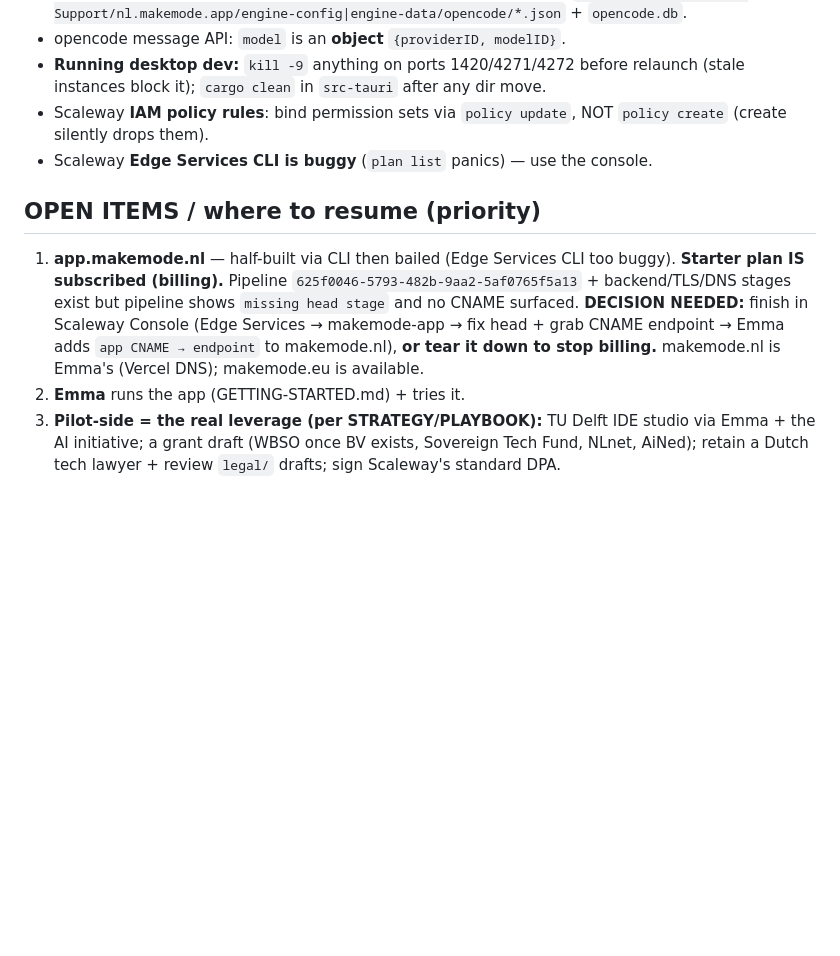
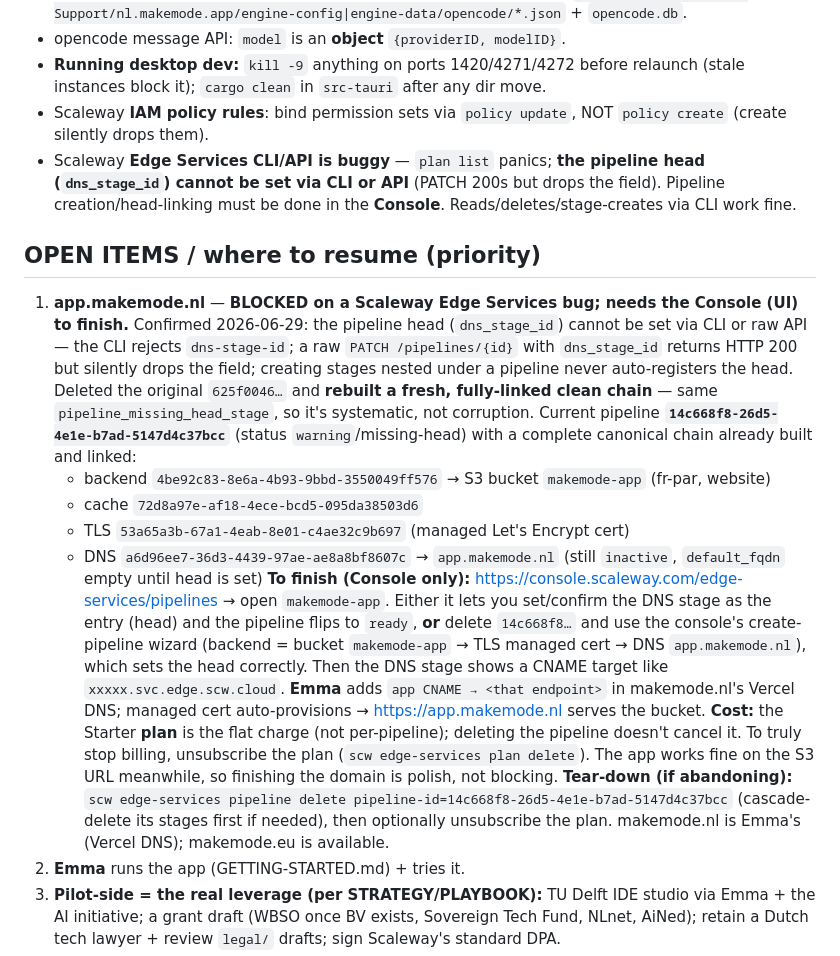
Before and after one commit to JDerekLomas/polder, a Markdown page: HANDOFF.md, the part around the change. Drawn GitHub-style; blank space fills up the shorter version.

Commit message:
docs: record Edge Services head-stage bug + app.makemode.nl state
Confirmed the pipeline head (dns_stage_id) cannot be set via CLI or raw API
(PATCH returns 200 but drops the field); verified by deleting + cleanly
rebuilding the full chain — same pipeline_missing_head_stage. Documented the
fresh pipeline 14c668f8 + stage IDs, the console-only finish path, Emma's CNAME
step, and the plan-vs-pipeline billing distinction.

Co-Authored-By: Claude Opus 4.8 (1M context) <noreply@anthropic.com>

```diff
--- a/HANDOFF.md
+++ b/HANDOFF.md
@@ -39,10 +39,17 @@ Make-loop (describe→build→preview→publish) · model picker · **Version Hi
 - opencode message API: `model` is an **object** `{providerID, modelID}`.
 - **Running desktop dev:** `kill -9` anything on ports 1420/4271/4272 before relaunch (stale instances block it); `cargo clean` in `src-tauri` after any dir move.
 - Scaleway **IAM policy rules**: bind permission sets via `policy update`, NOT `policy create` (create silently drops them).
-- Scaleway **Edge Services CLI is buggy** (`plan list` panics) — use the console.
+- Scaleway **Edge Services CLI/API is buggy** — `plan list` panics; **the pipeline head (`dns_stage_id`) cannot be set via CLI or API** (PATCH 200s but drops the field). Pipeline creation/head-linking must be done in the **Console**. Reads/deletes/stage-creates via CLI work fine.
 
 ## OPEN ITEMS / where to resume (priority)
-1. **app.makemode.nl** — half-built via CLI then bailed (Edge Services CLI too buggy). **Starter plan IS subscribed (billing).** Pipeline `625f0046-5793-482b-9aa2-5af0765f5a13` + backend/TLS/DNS stages exist but pipeline shows `missing head stage` and no CNAME surfaced. **DECISION NEEDED:** finish in Scaleway Console (Edge Services → makemode-app → fix head + grab CNAME endpoint → Emma adds `app CNAME → endpoint` to makemode.nl), **or tear it down to stop billing.** makemode.nl is Emma's (Vercel DNS); makemode.eu is available.
+1. **app.makemode.nl** — **BLOCKED on a Scaleway Edge Services bug; needs the Console (UI) to finish.** Confirmed 2026-06-29: the pipeline head (`dns_stage_id`) cannot be set via CLI or raw API — the CLI rejects `dns-stage-id`; a raw `PATCH /pipelines/{id}` with `dns_stage_id` returns HTTP 200 but silently drops the field; creating stages nested under a pipeline never auto-registers the head. Deleted the original `625f0046…` and **rebuilt a fresh, fully-linked clean chain** — same `pipeline_missing_head_stage`, so it's systematic, not corruption. Current pipeline **`14c668f8-26d5-4e1e-b7ad-5147d4c37bcc`** (status `warning`/missing-head) with a complete canonical chain already built and linked:
+   - backend `4be92c83-8e6a-4b93-9bbd-3550049ff576` → S3 bucket `makemode-app` (fr-par, website)
+   - cache `72d8a97e-af18-4ece-bcd5-095da38503d6`
+   - TLS `53a65a3b-67a1-4eab-8e01-c4ae32c9b697` (managed Let's Encrypt cert)
+   - DNS `a6d96ee7-36d3-4439-97ae-ae8a8bf8607c` → `app.makemode.nl` (still `inactive`, `default_fqdn` empty until head is set)
+   **To finish (Console only):** https://console.scaleway.com/edge-services/pipelines → open `makemode-app`. Either it lets you set/confirm the DNS stage as the entry (head) and the pipeline flips to `ready`, **or** delete `14c668f8…` and use the console's create-pipeline wizard (backend = bucket `makemode-app` → TLS managed cert → DNS `app.makemode.nl`), which sets the head correctly. Then the DNS stage shows a CNAME target like `xxxxx.svc.edge.scw.cloud`. **Emma** adds `app CNAME → <that endpoint>` in makemode.nl's Vercel DNS; managed cert auto-provisions → https://app.makemode.nl serves the bucket.
+   **Cost:** the Starter **plan** is the flat charge (not per-pipeline); deleting the pipeline doesn't cancel it. To truly stop billing, unsubscribe the plan (`scw edge-services plan delete`). The app works fine on the S3 URL meanwhile, so finishing the domain is polish, not blocking.
+   **Tear-down (if abandoning):** `scw edge-services pipeline delete pipeline-id=14c668f8-26d5-4e1e-b7ad-5147d4c37bcc` (cascade-delete its stages first if needed), then optionally unsubscribe the plan. makemode.nl is Emma's (Vercel DNS); makemode.eu is available.
 2. **Emma** runs the app (GETTING-STARTED.md) + tries it.
 3. **Pilot-side = the real leverage (per STRATEGY/PLAYBOOK):** TU Delft IDE studio via Emma + the AI initiative; a grant draft (WBSO once BV exists, Sovereign Tech Fund, NLnet, AiNed); retain a Dutch tech lawyer + review `legal/` drafts; sign Scaleway's standard DPA.
 4. **Product polish:** streaming the make-loop (watch-it-build); the heavier opencode agent path (unblock Devstral-in-opencode); **image generation (FLUX)** = the one missing modality (EU host → +1 sub-processor DPA). Vision (Pixtral) + STT (Whisper/Voxtral) already same-DPA on Scaleway.
```
